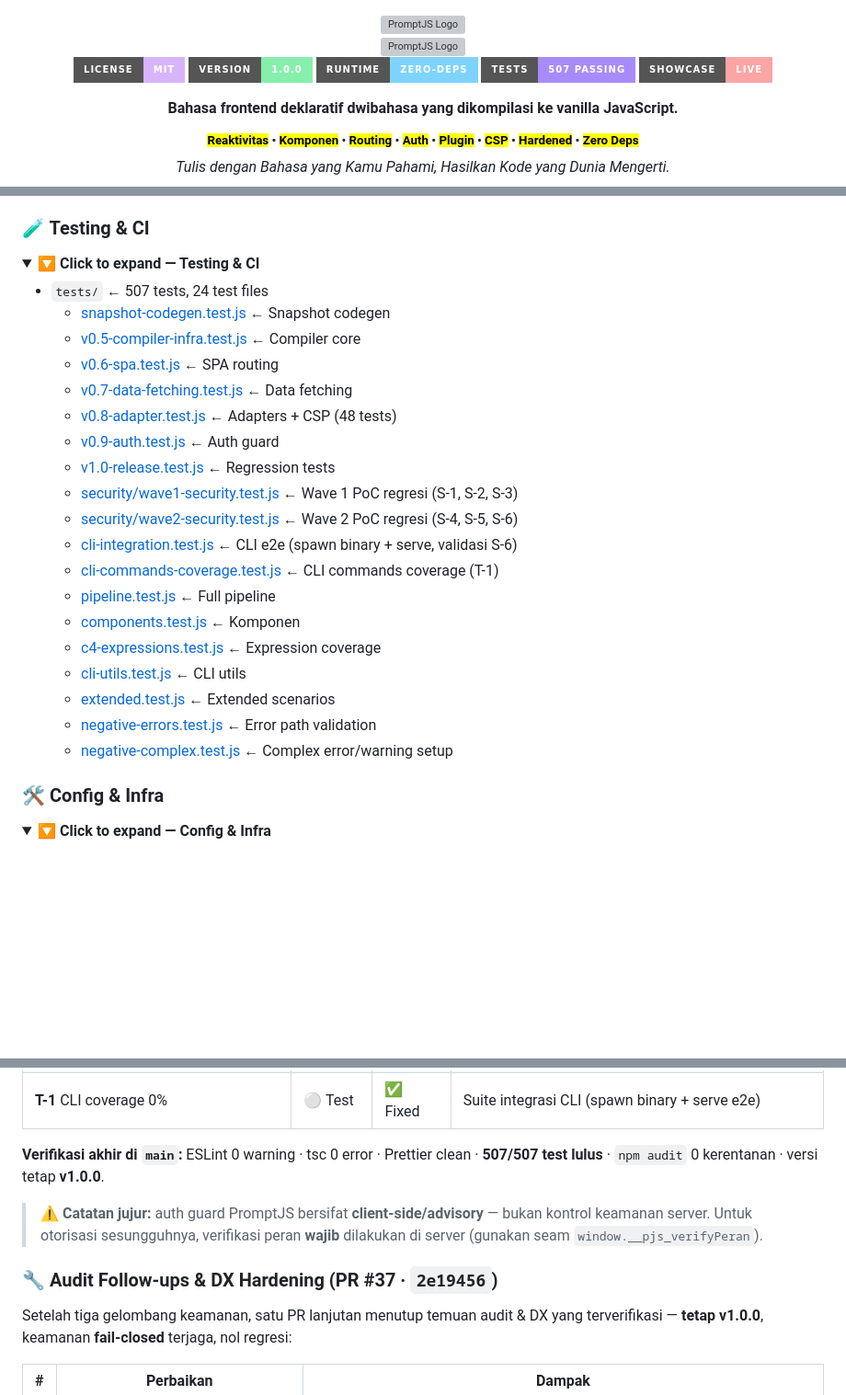
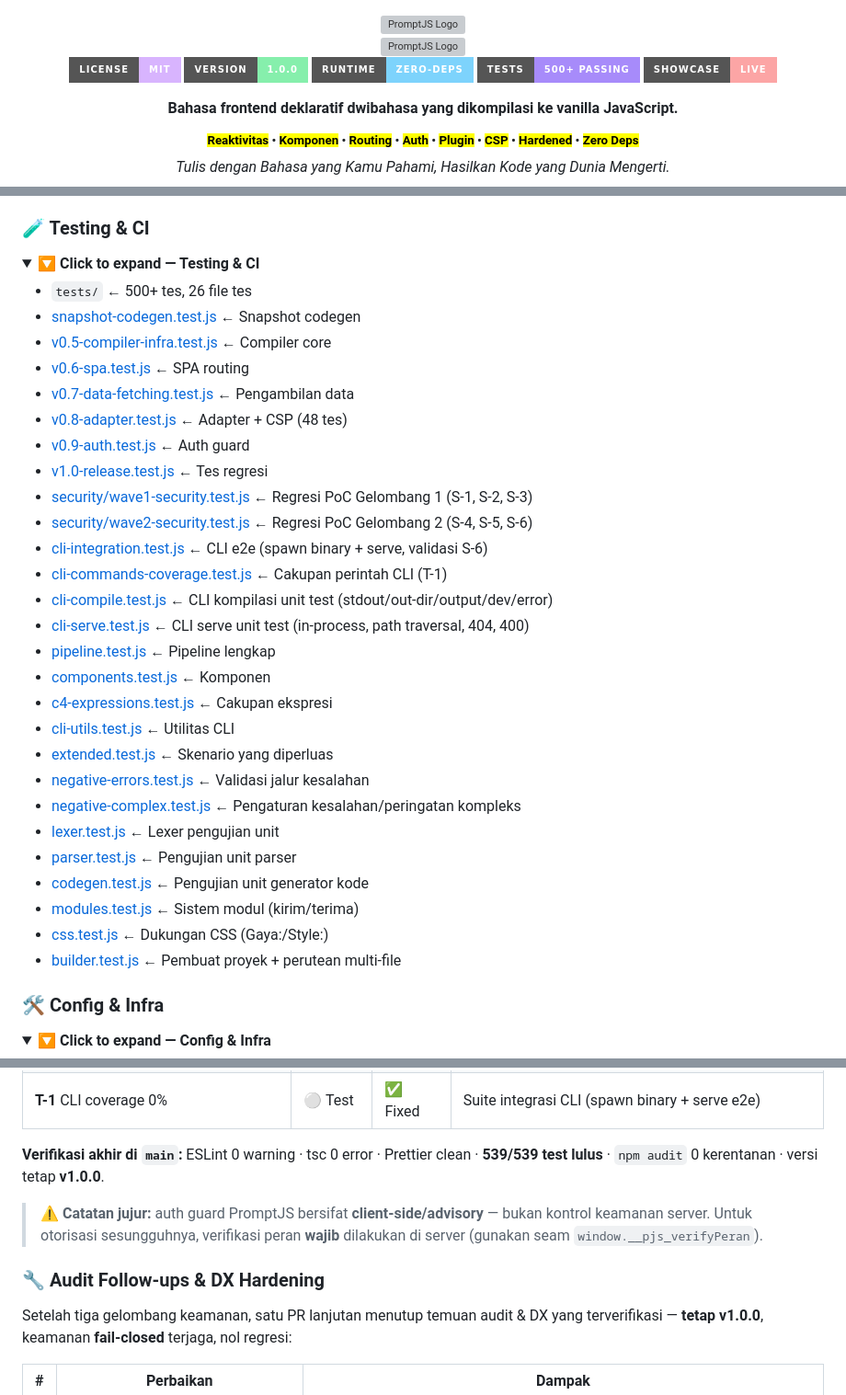
Before and after one commit to raarion/promptjs, a Markdown page: README.md, 3 parts joined by grey strips. Shown at 92% size. Drawn GitHub-style; folded sections open; badges without logos; blank space fills up the shorter version; grey boxes are pictures that could not be loaded.

```diff
--- a/README.md
+++ b/README.md
@@ -10,7 +10,7 @@
     <a href="https://github.com/raarion/promptjs/blob/main/LICENSE"><img alt="License" src="https://img.shields.io/badge/license-MIT-d8b4fe?style=for-the-badge&logo=open-source-initiative&logoColor=d8b4fe"></a>
     <img alt="Version" src="https://img.shields.io/badge/version-1.0.0-86efac?style=for-the-badge&logo=git&logoColor=86efac">
     <img alt="Zero Dependencies" src="https://img.shields.io/badge/runtime-zero--deps-7dd3fc?style=for-the-badge&logo=rocket&logoColor=7dd3fc">
-    <img alt="Tests" src="https://img.shields.io/badge/tests-507%20passing-a78bfa?style=for-the-badge&logo=vitest&logoColor=a78bfa">
+    <img alt="Tests" src="https://img.shields.io/badge/tests-500+%20passing-a78bfa?style=for-the-badge&logo=vitest&logoColor=a78bfa">
     <a href="https://raarion.github.io/promptjs/"><img alt="Live Showcase" src="https://img.shields.io/badge/showcase-live-fca5a5?style=for-the-badge&logo=github&logoColor=fca5a5"></a>
   </p>
 
@@ -263,25 +263,33 @@ Syntax highlighting untuk VS Code tersedia di folder `editors/vscode/` — lihat
 <details>
 <summary><b>🔽 Click to expand — Testing & CI</b></summary>
 
-- `tests/` ← 507 tests, 24 test files
-  - [snapshot-codegen.test.js](tests/snapshot-codegen.test.js) ← Snapshot codegen
-  - [v0.5-compiler-infra.test.js](tests/v0.5-compiler-infra.test.js) ← Compiler core
-  - [v0.6-spa.test.js](tests/v0.6-spa.test.js) ← SPA routing
-  - [v0.7-data-fetching.test.js](tests/v0.7-data-fetching.test.js) ← Data fetching
-  - [v0.8-adapter.test.js](tests/v0.8-adapter.test.js) ← Adapters + CSP (48 tests)
-  - [v0.9-auth.test.js](tests/v0.9-auth.test.js) ← Auth guard
-  - [v1.0-release.test.js](tests/v1.0-release.test.js) ← Regression tests
-  - [security/wave1-security.test.js](tests/security/wave1-security.test.js) ← Wave 1 PoC regresi (S-1, S-2, S-3)
-  - [security/wave2-security.test.js](tests/security/wave2-security.test.js) ← Wave 2 PoC regresi (S-4, S-5, S-6)
-  - [cli-integration.test.js](tests/cli-integration.test.js) ← CLI e2e (spawn binary + serve, validasi S-6)
-  - [cli-commands-coverage.test.js](tests/cli-commands-coverage.test.js) ← CLI commands coverage (T-1)
-  - [pipeline.test.js](tests/pipeline.test.js) ← Full pipeline
-  - [components.test.js](tests/components.test.js) ← Komponen
-  - [c4-expressions.test.js](tests/c4-expressions.test.js) ← Expression coverage
-  - [cli-utils.test.js](tests/cli-utils.test.js) ← CLI utils
-  - [extended.test.js](tests/extended.test.js) ← Extended scenarios
-  - [negative-errors.test.js](tests/negative-errors.test.js) ← Error path validation
-  - [negative-complex.test.js](tests/negative-complex.test.js) ← Complex error/warning setup
+- `tests/` ← 500+ tes, 26 file tes
+- [snapshot-codegen.test.js](tests/snapshot-codegen.test.js) ← Snapshot codegen
+- [v0.5-compiler-infra.test.js](tests/v0.5-compiler-infra.test.js) ← Compiler core
+- [v0.6-spa.test.js](tests/v0.6-spa.test.js) ← SPA routing
+- [v0.7-data-fetching.test.js](tests/v0.7-data-fetching.test.js) ← Pengambilan data
+- [v0.8-adapter.test.js](tests/v0.8-adapter.test.js) ← Adapter + CSP (48 tes)
+- [v0.9-auth.test.js](tests/v0.9-auth.test.js) ← Auth guard
+- [v1.0-release.test.js](tests/v1.0-release.test.js) ← Tes regresi
+- [security/wave1-security.test.js](tests/security/wave1-security.test.js) ← Regresi PoC Gelombang 1 (S-1, S-2, S-3)
+- [security/wave2-security.test.js](tests/security/wave2-security.test.js) ← Regresi PoC Gelombang 2 (S-4, S-5, S-6)
+- [cli-integration.test.js](tests/cli-integration.test.js) ← CLI e2e (spawn binary + serve, validasi S-6)
+- [cli-commands-coverage.test.js](tests/cli-commands-coverage.test.js) ← Cakupan perintah CLI (T-1)
+- [cli-compile.test.js](tests/cli-compile.test.js) ← CLI kompilasi unit test (stdout/out-dir/output/dev/error)
+- [cli-serve.test.js](tests/cli-serve.test.js) ← CLI serve unit test (in-process, path traversal, 404, 400)
+- [pipeline.test.js](tests/pipeline.test.js) ← Pipeline lengkap
+- [components.test.js](tests/components.test.js) ← Komponen
+- [c4-expressions.test.js](tests/c4-expressions.test.js) ← Cakupan ekspresi
+- [cli-utils.test.js](tests/cli-utils.test.js) ← Utilitas CLI
+- [extended.test.js](tests/extended.test.js) ← Skenario yang diperluas
+- [negative-errors.test.js](tests/negative-errors.test.js) ← Validasi jalur kesalahan
+- [negative-complex.test.js](tests/negative-complex.test.js) ← Pengaturan kesalahan/peringatan kompleks
+- [lexer.test.js](tests/lexer.test.js) ← Lexer pengujian unit
+- [parser.test.js](tests/parser.test.js) ← Pengujian unit parser
+- [codegen.test.js](tests/codegen.test.js) ← Pengujian unit generator kode
+- [modules.test.js](tests/modules.test.js) ← Sistem modul (kirim/terima)
+- [css.test.js](tests/css.test.js) ← Dukungan CSS (Gaya:/Style:)
+- [builder.test.js](tests/builder.test.js) ← Pembuat proyek + perutean multi-file
 
 </details>
 
@@ -315,11 +323,11 @@ Syntax highlighting untuk VS Code tersedia di folder `editors/vscode/` — lihat
 | **S-6** Dev-server path traversal | 🟡 MED | ✅ Fixed | `path.relative()` + `decodeURIComponent` anti-`%2e%2e` |
 | **T-1** CLI coverage 0% | ⚪ Test | ✅ Fixed | Suite integrasi CLI (spawn binary + serve e2e) |
 
-**Verifikasi akhir di `main`:** ESLint 0 warning · tsc 0 error · Prettier clean · **507/507 test lulus** · `npm audit` 0 kerentanan · versi tetap **v1.0.0**.
+**Verifikasi akhir di `main`:** ESLint 0 warning · tsc 0 error · Prettier clean · **539/539 test lulus** · `npm audit` 0 kerentanan · versi tetap **v1.0.0**.
 
 > ⚠️ **Catatan jujur:** auth guard PromptJS bersifat **client-side/advisory** — bukan kontrol keamanan server. Untuk otorisasi sesungguhnya, verifikasi peran **wajib** dilakukan di server (gunakan seam `window.__pjs_verifyPeran`).
 
-### 🔧 Audit Follow-ups & DX Hardening (PR #37 · `2e19456`)
+### 🔧 Audit Follow-ups & DX Hardening
 
 Setelah tiga gelombang keamanan, satu PR lanjutan menutup temuan audit & DX yang terverifikasi — **tetap v1.0.0**, keamanan **fail-closed** terjaga, nol regresi:
 
```
Also changed, not shown: other parts of README.md (+3 -3 lines).
